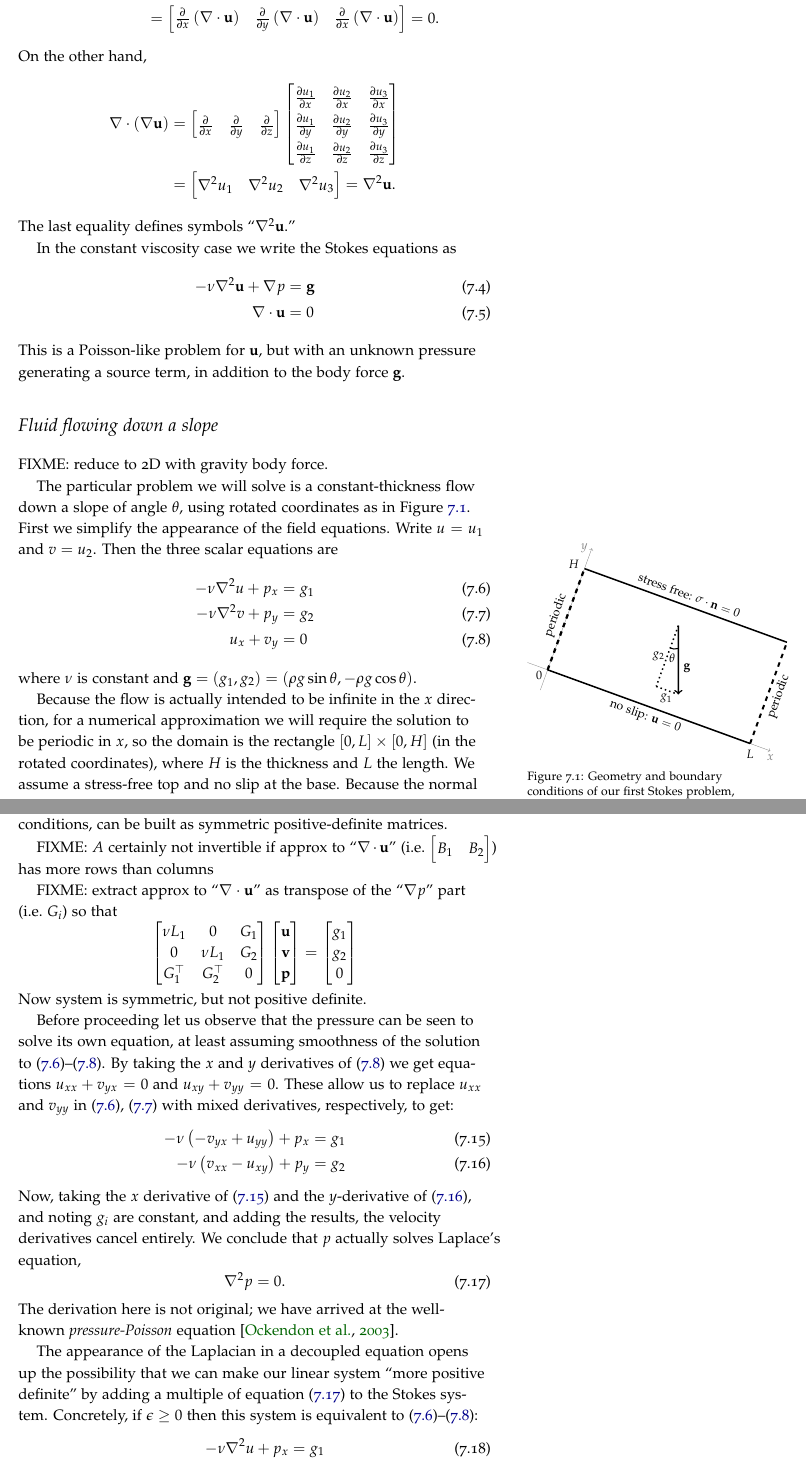
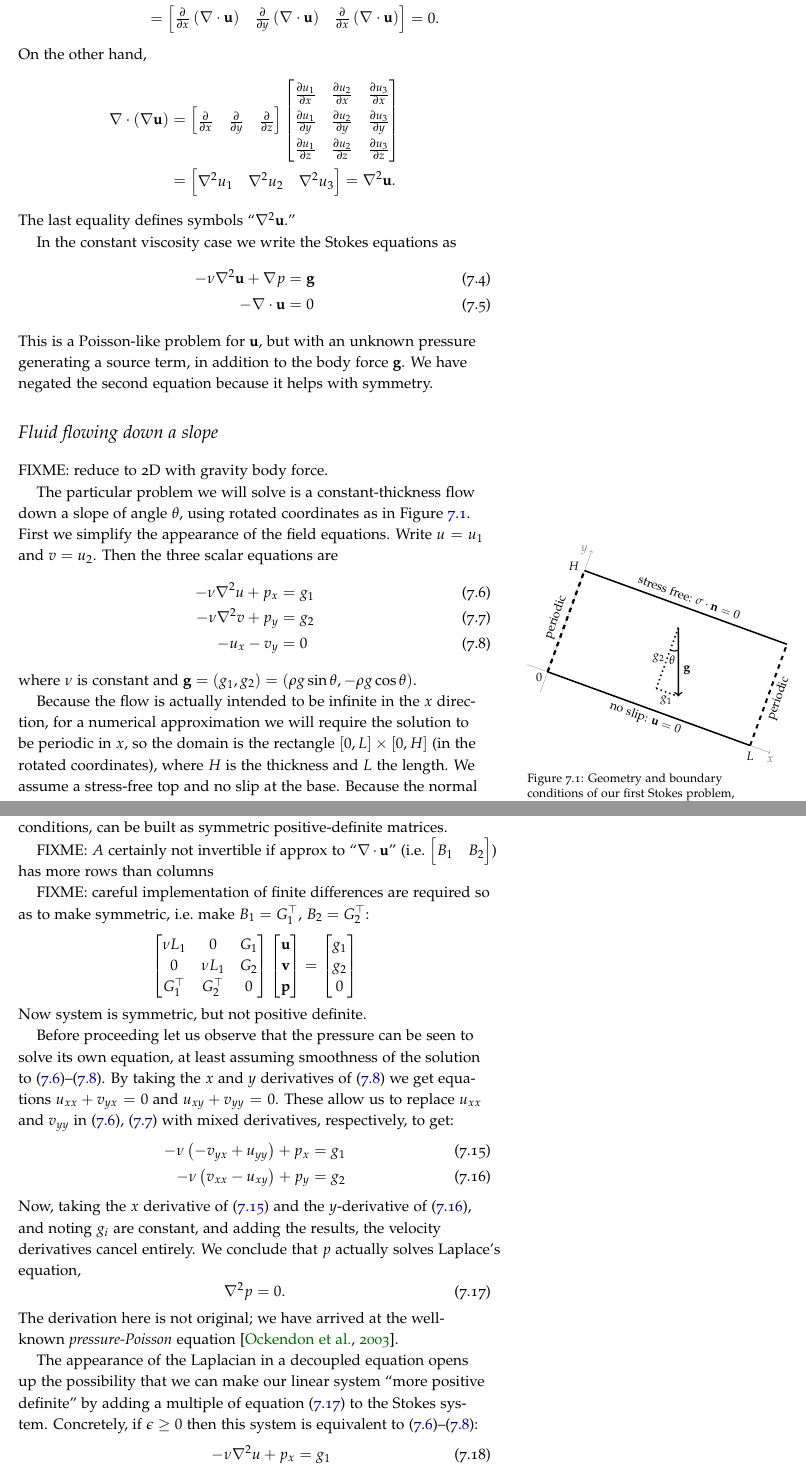
Before and after one commit to bueler/p4pdes, a LaTeX thesis (tex/book.tex, which reads tex/stokes.tex): two parts of pages 58 and 60 of 74, joined at a grey line, cut so that both start at the same text. Compiled offline with pdfLaTeX.

Commit message:
sign changes toward symmetry; full symmetry may not be achievable with FD ...

```diff
--- a/tex/stokes.tex
+++ b/tex/stokes.tex
@@ -65,9 +65,9 @@ The last equality defines symbols ``$\grad^2 \bu$.''
 In the constant viscosity case we write the Stokes equations as
 \begin{align}
 - \nu \grad^2 \bu + \grad p &= \bg \\
-\Div \bu &= 0
+- \Div \bu &= 0
 \end{align}
-This is a Poisson-like problem for $\bu$, but with an unknown pressure generating a source term, in addition to the body force $\bg$.
+This is a Poisson-like problem for $\bu$, but with an unknown pressure generating a source term, in addition to the body force $\bg$.  We have negated the second equation because it helps with symmetry.
 
 \section{Fluid flowing down a slope}
 
@@ -77,7 +77,7 @@ The particular problem we will solve is a constant-thickness flow down a slope o
 \begin{align}
 -\nu \grad^2 u + p_x &= g_1 \label{stokes2du} \\
 -\nu \grad^2 v + p_y &= g_2 \label{stokes2dv} \\
-u_x + v_y &= 0 \label{stokes2dincomp}
+- u_x - v_y &= 0 \label{stokes2dincomp}
 \end{align}
 where $\nu$ is constant and $\bg = (g_1,g_2) = (\rho g \sin \theta, - \rho g \cos \theta)$.
 
@@ -171,7 +171,7 @@ where $L_i$, $G_i$, $B_i$ are matrices.  We expect that Laplacian-approximation
 
 FIXME: $A$ certainly not invertible if approx to ``$\Div \bu$'' (i.e.~$\begin{bmatrix} B_1 & B_2 \end{bmatrix}$) has more rows than columns
 
-FIXME: extract approx to ``$\Div \bu$'' as transpose of the ``$\grad p$'' part (i.e.~$G_i$) so that
+FIXME: careful implementation of finite differences are required so as to make symmetric, i.e.~make $B_1=G_1^\top$, $B_2=G_2^\top$:
     $$\begin{bmatrix}
     \nu L_1 & 0 & G_1 \\
     0 & \nu L_1 & G_2 \\
@@ -201,7 +201,7 @@ The appearance of the Laplacian in a decoupled equation opens up the possibility
 \begin{align}
 -\nu \grad^2 u + p_x &= g_1 \label{ppstokes2du} \\
 -\nu \grad^2 v + p_y &= g_2 \label{ppstokes2dv} \\
-u_x + v_y - \eps \grad^2 p &= 0 \label{ppstokes2dincomp}
+- u_x - v_y - \eps \grad^2 p &= 0 \label{ppstokes2dincomp}
 \end{align}
 These equations correspond to block structure of the numerical approximation,
 \begin{equation}
```
Also changed, not shown: tex/stokes.tex (14 more changed lines).
